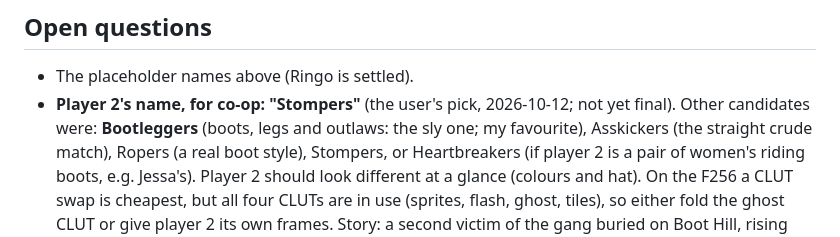
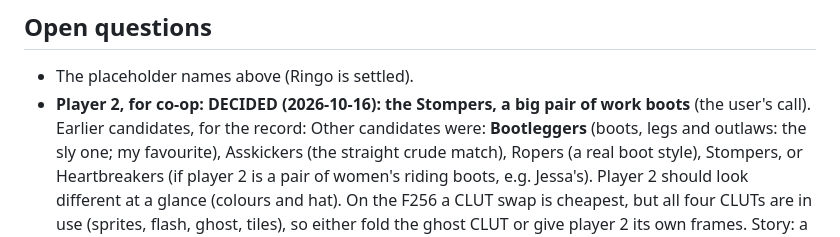
Before and after one commit to jfed6000/tsk, a Markdown page: game/docs/story.md, the part around the change. Rendered like a GitHub page.

Commit message:
story.md: player 2 is the Stompers, a big pair of work boots (the user's call)
Co-Authored-By: Claude Opus 5.5 <noreply@anthropic.com>
Claude-Session: https://claude.ai/code/session_01RMmLqVqBwSZvCxXtNYCF8k

```diff
--- a/game/docs/story.md
+++ b/game/docs/story.md
@@ -108,7 +108,8 @@ Text costs module space (40,192 bytes total, `../port-guide.md` section 3), so t
 ## Open questions
 
 - The placeholder names above (Ringo is settled).
-- **Player 2's name, for co-op: "Stompers"** (the user's pick, 2026-10-12; not yet final). Other candidates were:
+- **Player 2, for co-op: DECIDED (2026-10-16): the Stompers, a big pair of work boots** (the user's call). Earlier
+  candidates, for the record: Other candidates were:
   **Bootleggers** (boots, legs and outlaws: the sly one; my favourite), Asskickers (the straight crude match), Ropers (a
   real boot style), Stompers, or Heartbreakers (if player 2 is a pair of women's riding boots, e.g. Jessa's).
   Player 2 should look different at a glance (colours and hat). On the F256 a CLUT swap is cheapest, but all four
```
